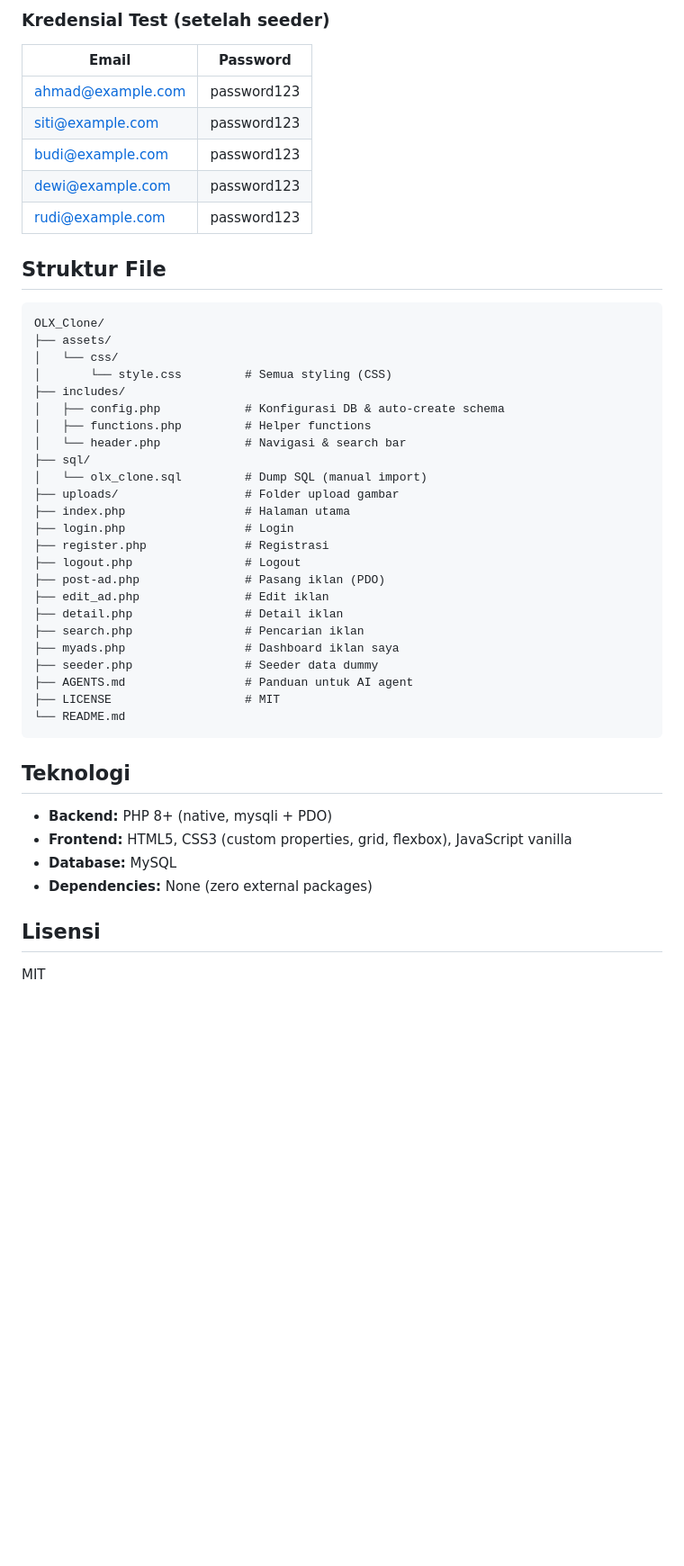
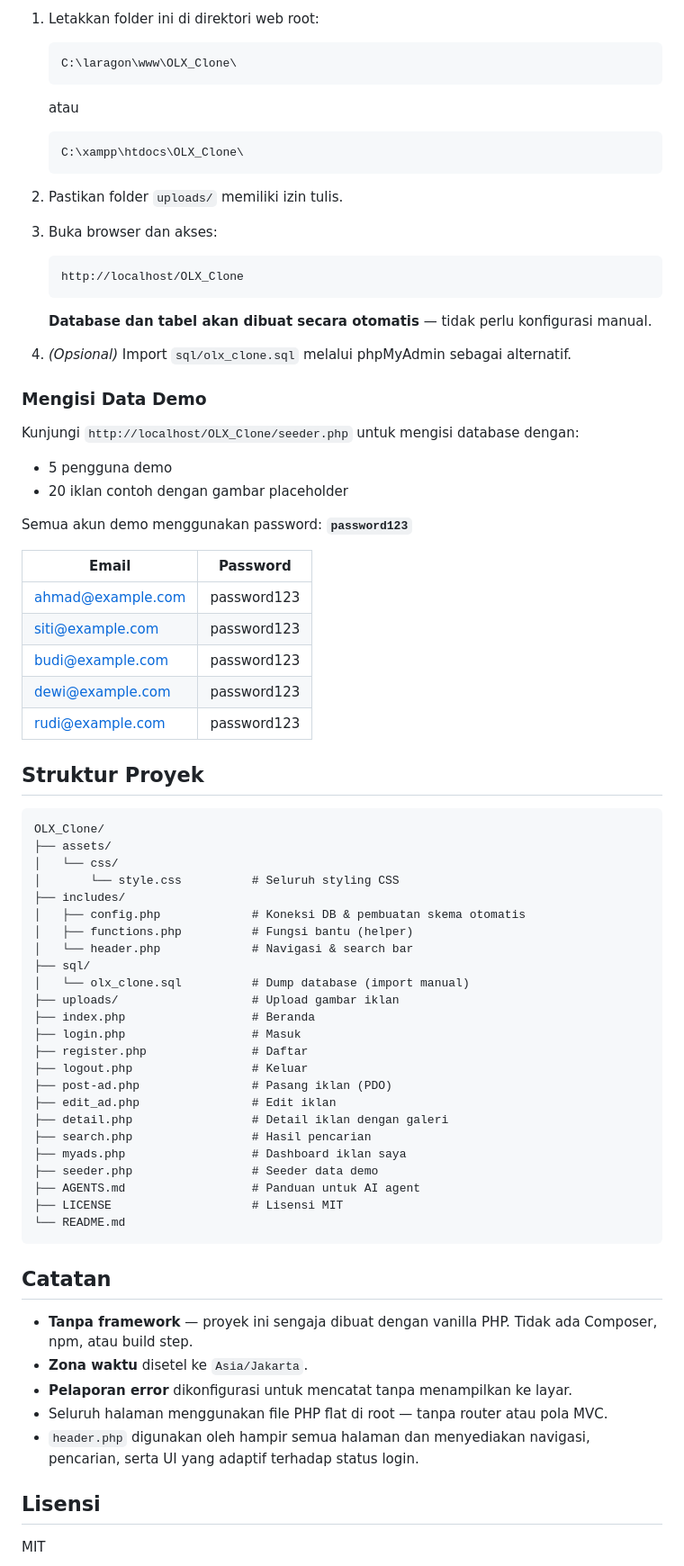
Before and after one commit to Samsulmaarif01/OLX_Clone, a Markdown page: README.md, the part around one of its changes. Shown at 90% size. Rendered like a GitHub page; blank space fills up the shorter version.

````diff
--- a/README.md
+++ b/README.md
@@ -60,5 +67,30 @@ Membuat 5 user & 20 iklan contoh. Semua password: `password123`
 
-### Kredensial Test (setelah seeder)
+1. Letakkan folder ini di direktori web root:
+   ```
+   C:\laragon\www\OLX_Clone\
+   ```
+   atau
+   ```
+   C:\xampp\htdocs\OLX_Clone\
+   ```
+
+2. Pastikan folder `uploads/` memiliki izin tulis.
+
+3. Buka browser dan akses:
+   ```
+   http://localhost/OLX_Clone
+   ```
+   **Database dan tabel akan dibuat secara otomatis** — tidak perlu konfigurasi manual.
+
+4. *(Opsional)* Import `sql/olx_clone.sql` melalui phpMyAdmin sebagai alternatif.
+
+### Mengisi Data Demo
+
+Kunjungi `http://localhost/OLX_Clone/seeder.php` untuk mengisi database dengan:
+- 5 pengguna demo
+- 20 iklan contoh dengan gambar placeholder
+
+Semua akun demo menggunakan password: **`password123`**
 
 | Email | Password |
 |-------|----------|
@@ -68,41 +100,42 @@ Membuat 5 user & 20 iklan contoh. Semua password: `password123`
 | dewi@example.com | password123 |
 | rudi@example.com | password123 |
 
-## Struktur File
+## Struktur Proyek
 
 ```
 OLX_Clone/
 ├── assets/
 │   └── css/
-│       └── style.css         # Semua styling (CSS)
+│       └── style.css          # Seluruh styling CSS
 ├── includes/
-│   ├── config.php            # Konfigurasi DB & auto-create schema
-│   ├── functions.php         # Helper functions
-│   └── header.php            # Navigasi & search bar
+│   ├── config.php             # Koneksi DB & pembuatan skema otomatis
+│   ├── functions.php          # Fungsi bantu (helper)
+│   └── header.php             # Navigasi & search bar
 ├── sql/
-│   └── olx_clone.sql         # Dump SQL (manual import)
-├── uploads/                  # Folder upload gambar
-├── index.php                 # Halaman utama
-├── login.php                 # Login
-├── register.php              # Registrasi
-├── logout.php                # Logout
-├── post-ad.php               # Pasang iklan (PDO)
-├── edit_ad.php               # Edit iklan
-├── detail.php                # Detail iklan
-├── search.php                # Pencarian iklan
-├── myads.php                 # Dashboard iklan saya
-├── seeder.php                # Seeder data dummy
-├── AGENTS.md                 # Panduan untuk AI agent
-├── LICENSE                   # MIT
+│   └── olx_clone.sql          # Dump database (import manual)
+├── uploads/                   # Upload gambar iklan
+├── index.php                  # Beranda
+├── login.php                  # Masuk
+├── register.php               # Daftar
+├── logout.php                 # Keluar
+├── post-ad.php                # Pasang iklan (PDO)
+├── edit_ad.php                # Edit iklan
+├── detail.php                 # Detail iklan dengan galeri
+├── search.php                 # Hasil pencarian
+├── myads.php                  # Dashboard iklan saya
+├── seeder.php                 # Seeder data demo
+├── AGENTS.md                  # Panduan untuk AI agent
+├── LICENSE                    # Lisensi MIT
 └── README.md
 ```
 
-## Teknologi
+## Catatan
 
-- **Backend:** PHP 8+ (native, mysqli + PDO)
-- **Frontend:** HTML5, CSS3 (custom properties, grid, flexbox), JavaScript vanilla
-- **Database:** MySQL
-- **Dependencies:** None (zero external packages)
+- **Tanpa framework** — proyek ini sengaja dibuat dengan vanilla PHP. Tidak ada Composer, npm, atau build step.
+- **Zona waktu** disetel ke `Asia/Jakarta`.
+- **Pelaporan error** dikonfigurasi untuk mencatat tanpa menampilkan ke layar.
+- Seluruh halaman menggunakan file PHP flat di root — tanpa router atau pola MVC.
+- `header.php` digunakan oleh hampir semua halaman dan menyediakan navigasi, pencarian, serta UI yang adaptif terhadap status login.
 
 ## Lisensi
 
````
Also changed, not shown: other parts of README.md (+47 -40 lines).
